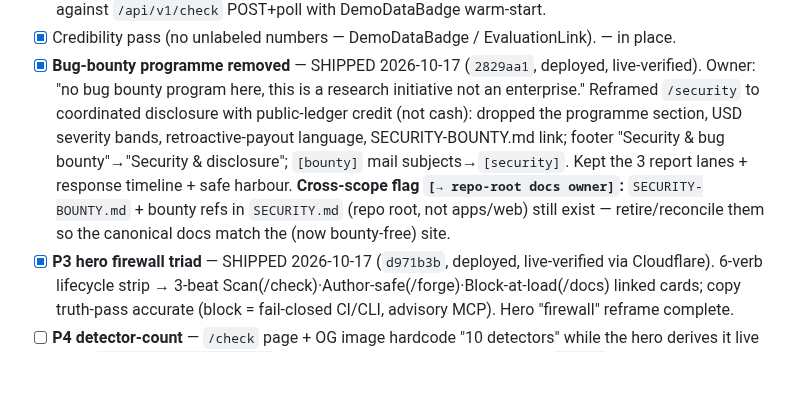
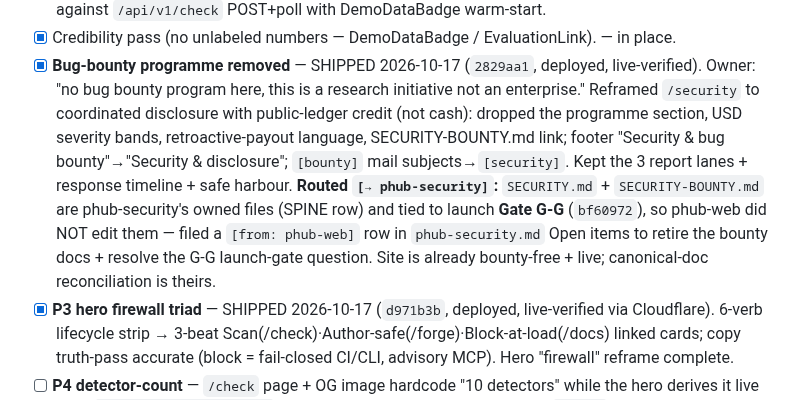
Before and after one commit to PrimitiveHub-AI/context-ci, a Markdown page: docs/sessions/phub-web.md, the part around the change. Rendered like a GitHub page; blank space fills up the shorter version.

```diff
--- a/docs/sessions/phub-web.md
+++ b/docs/sessions/phub-web.md
@@ -35,9 +35,11 @@ presents `/check` and the `phub` CLI as a new category, not a v0 SaaS toy.
       `/security` to coordinated disclosure with public-ledger credit (not cash): dropped the
       programme section, USD severity bands, retroactive-payout language, SECURITY-BOUNTY.md link;
       footer "Security & bug bounty"→"Security & disclosure"; `[bounty]` mail subjects→`[security]`.
-      Kept the 3 report lanes + response timeline + safe harbour. **Cross-scope flag `[→ repo-root
-      docs owner]`:** `SECURITY-BOUNTY.md` + bounty refs in `SECURITY.md` (repo root, not apps/web)
-      still exist — retire/reconcile them so the canonical docs match the (now bounty-free) site.
+      Kept the 3 report lanes + response timeline + safe harbour. **Routed `[→ phub-security]`:**
+      `SECURITY.md` + `SECURITY-BOUNTY.md` are phub-security's owned files (SPINE row) and tied to
+      launch **Gate G-G** (`bf60972`), so phub-web did NOT edit them — filed a `[from: phub-web]`
+      row in `phub-security.md` Open items to retire the bounty docs + resolve the G-G launch-gate
+      question. Site is already bounty-free + live; canonical-doc reconciliation is theirs.
 - [x] **P3 hero firewall triad** — SHIPPED 2026-10-17 (`d971b3b`, deployed, live-verified via
       Cloudflare). 6-verb lifecycle strip → 3-beat Scan(/check)·Author-safe(/forge)·Block-at-load(/docs)
       linked cards; copy truth-pass accurate (block = fail-closed CI/CLI, advisory MCP). Hero
```
Also changed, not shown: docs/sessions/phub-security.md (+10 -1 lines).
